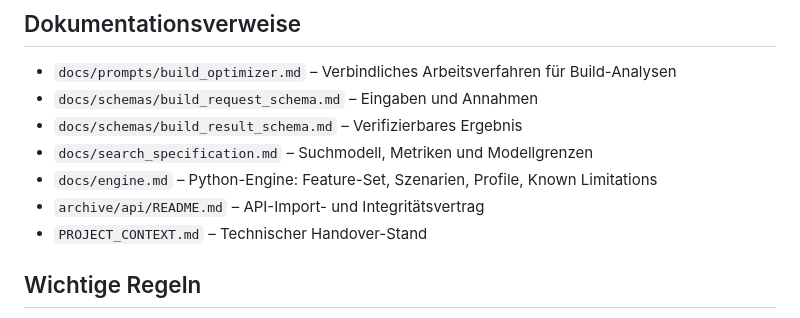
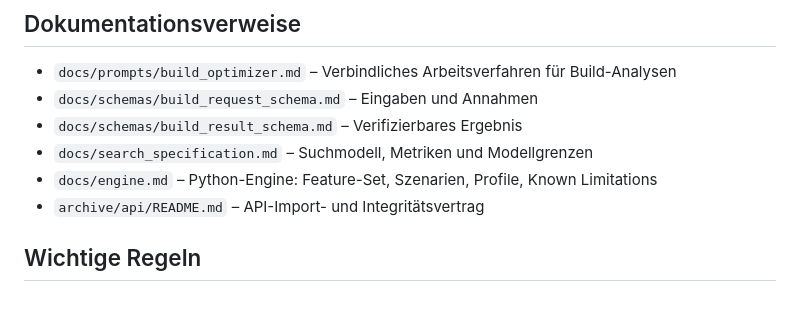
Before and after one commit to Gaschde/sidestep-deadlock, a Markdown page: AGENTS.md, the part around the change. Drawn GitHub-style.

```diff
--- a/AGENTS.md
+++ b/AGENTS.md
@@ -70,7 +70,6 @@ python tools/calculate_build.py warden --boon 35 --walker-slots 3 --item upgrade
 - `docs/search_specification.md` – Suchmodell, Metriken und Modellgrenzen
 - `docs/engine.md` – Python-Engine: Feature-Set, Szenarien, Profile, Known Limitations
 - `archive/api/README.md` – API-Import- und Integritätsvertrag
-- `PROJECT_CONTEXT.md` – Technischer Handover-Stand
 
 ## Wichtige Regeln
 
```
Also changed, not shown: README.md (+1 -1 lines).
